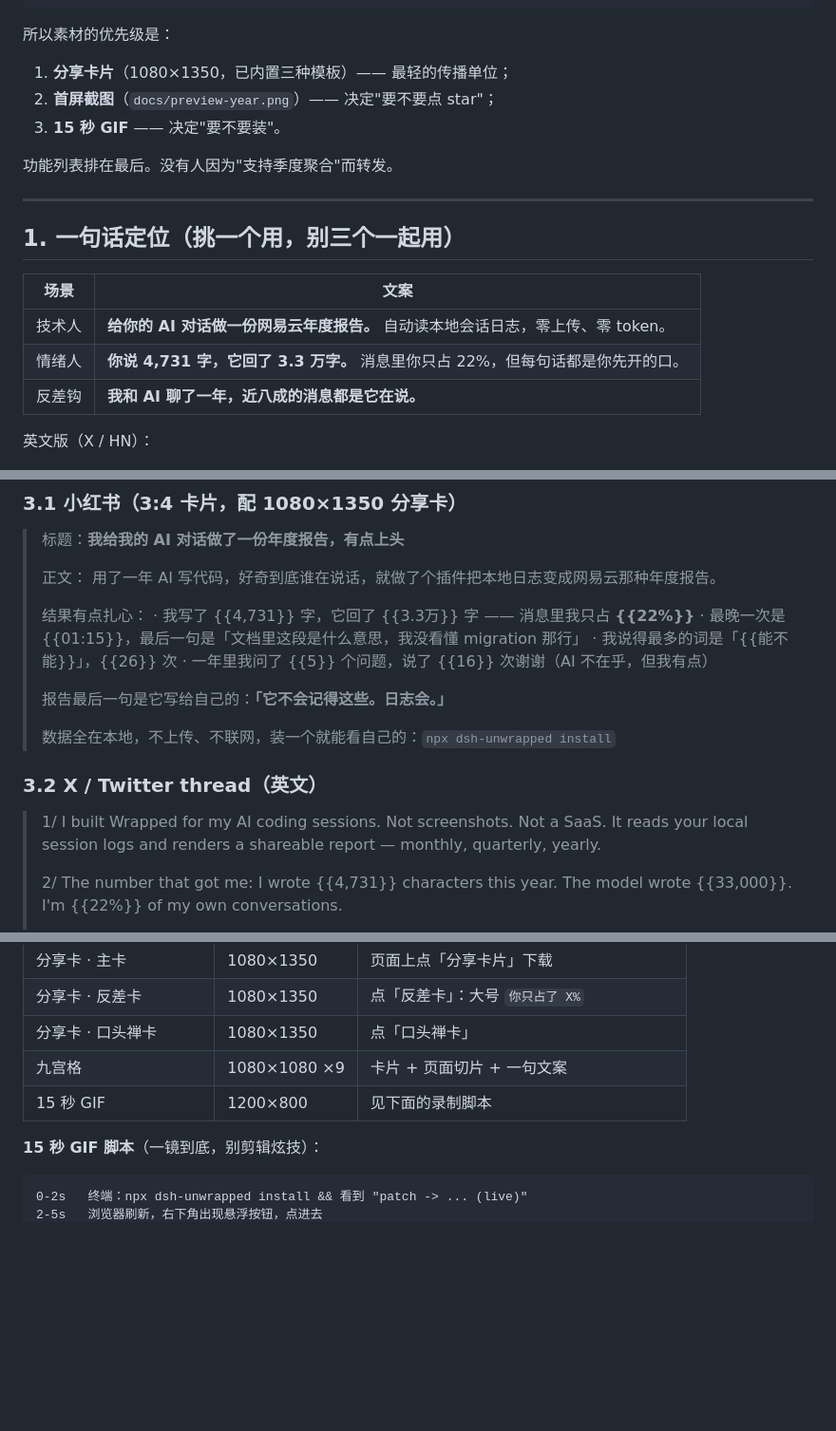
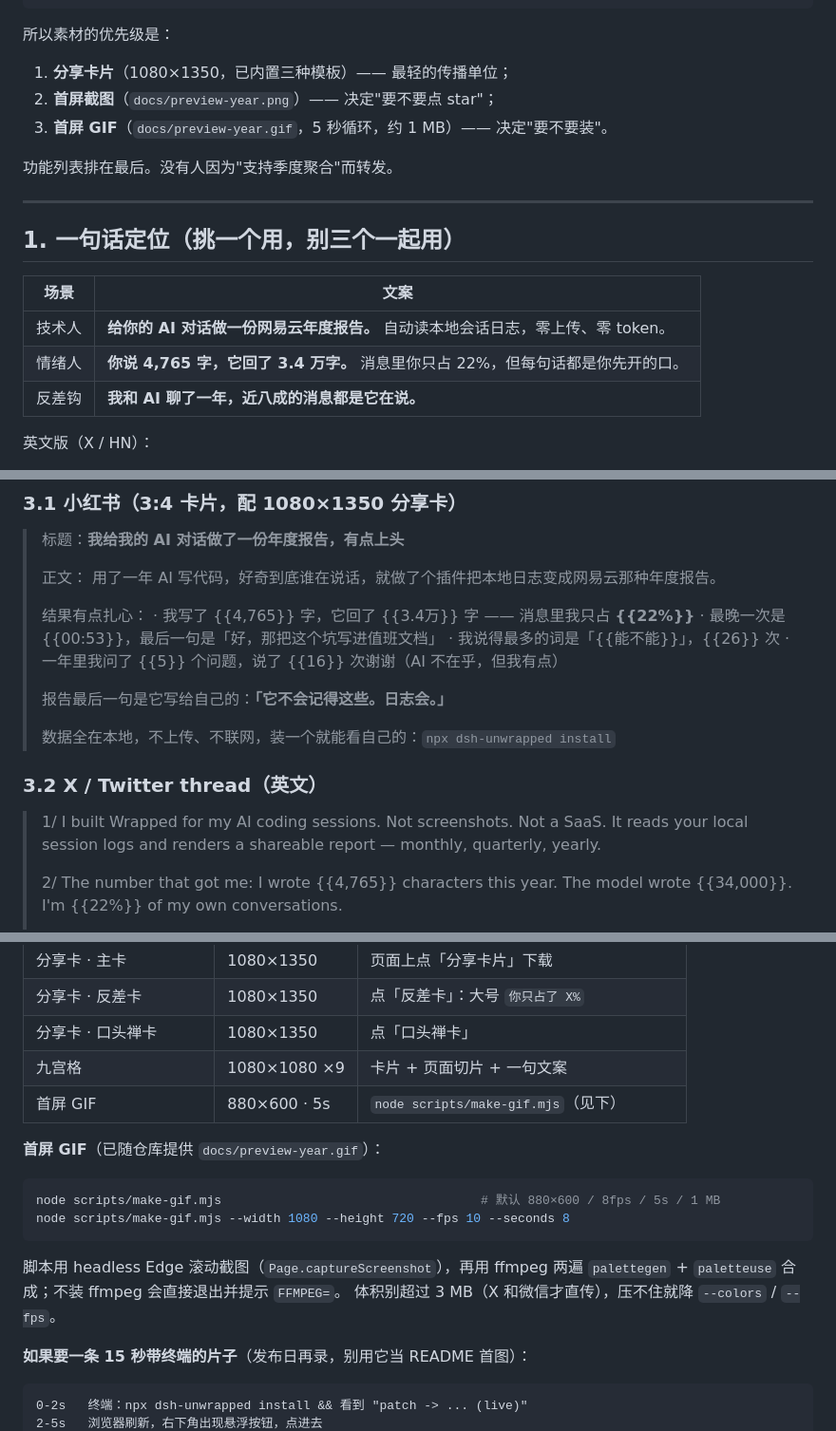
Before and after one commit to ErnestW2019/dsh-unwrapped, a Markdown page: docs/LAUNCH.md, 3 parts joined by grey strips. Shown at 95% size. Rendered like a GitHub page; blank space fills up the shorter version.

````diff
--- a/docs/LAUNCH.md
+++ b/docs/LAUNCH.md
@@ -18,7 +18,7 @@
 所以素材的优先级是：
 1. **分享卡片**（1080×1350，已内置三种模板）—— 最轻的传播单位；
 2. **首屏截图**（`docs/preview-year.png`）—— 决定"要不要点 star"；
-3. **15 秒 GIF** —— 决定"要不要装"。
+3. **首屏 GIF**（`docs/preview-year.gif`，5 秒循环，约 1 MB）—— 决定"要不要装"。
 
 功能列表排在最后。没有人因为"支持季度聚合"而转发。
 
@@ -29,7 +29,7 @@
 | 场景 | 文案 |
 | --- | --- |
 | 技术人 | **给你的 AI 对话做一份网易云年度报告。** 自动读本地会话日志，零上传、零 token。 |
-| 情绪人 | **你说 4,731 字，它回了 3.3 万字。** 消息里你只占 22%，但每句话都是你先开的口。 |
+| 情绪人 | **你说 4,765 字，它回了 3.4 万字。** 消息里你只占 22%，但每句话都是你先开的口。 |
 | 反差钩 | **我和 AI 聊了一年，近八成的消息都是它在说。** |
 
 英文版（X / HN）：
@@ -83,8 +83,8 @@ install: npx dsh-unwrapped install
 > 用了一年 AI 写代码，好奇到底谁在说话，就做了个插件把本地日志变成网易云那种年度报告。
 >
 > 结果有点扎心：
-> · 我写了 {{4,731}} 字，它回了 {{3.3万}} 字 —— 消息里我只占 **{{22%}}**
-> · 最晚一次是 {{01:15}}，最后一句是「文档里这段是什么意思，我没看懂 migration 那行」
+> · 我写了 {{4,765}} 字，它回了 {{3.4万}} 字 —— 消息里我只占 **{{22%}}**
+> · 最晚一次是 {{00:53}}，最后一句是「好，那把这个坑写进值班文档」
 > · 我说得最多的词是「{{能不能}}」，{{26}} 次
 > · 一年里我问了 {{5}} 个问题，说了 {{16}} 次谢谢（AI 不在乎，但我有点）
 >
@@ -98,7 +98,7 @@ install: npx dsh-unwrapped install
 > Not screenshots. Not a SaaS. It reads your local session logs and renders
 > a shareable report — monthly, quarterly, yearly.
 >
-> 2/ The number that got me: I wrote {{4,731}} characters this year. The model
-> wrote {{33,000}}. I'm {{22%}} of my own conversations.
+> 2/ The number that got me: I wrote {{4,765}} characters this year. The model
+> wrote {{34,000}}. I'm {{22%}} of my own conversations.
 >
 > 3/ But 100% of the openings were mine. The report has a "things you said"
@@ -146,9 +146,20 @@ install: npx dsh-unwrapped install
 | 分享卡 · 反差卡 | 1080×1350 | 点「反差卡」：大号 `你只占了 X%` |
 | 分享卡 · 口头禅卡 | 1080×1350 | 点「口头禅卡」 |
 | 九宫格 | 1080×1080 ×9 | 卡片 + 页面切片 + 一句文案 |
-| 15 秒 GIF | 1200×800 | 见下面的录制脚本 |
+| 首屏 GIF | 880×600 · 5s | `node scripts/make-gif.mjs`（见下） |
 
-**15 秒 GIF 脚本**（一镜到底，别剪辑炫技）：
+**首屏 GIF**（已随仓库提供 `docs/preview-year.gif`）：
+
+```bash
+node scripts/make-gif.mjs                                   # 默认 880×600 / 8fps / 5s / 1 MB
+node scripts/make-gif.mjs --width 1080 --height 720 --fps 10 --seconds 8
+```
+
+脚本用 headless Edge 滚动截图（`Page.captureScreenshot`），再用 ffmpeg 两遍
+`palettegen` + `paletteuse` 合成；不装 ffmpeg 会直接退出并提示 `FFMPEG=`。
+体积别超过 3 MB（X 和微信才直传），压不住就降 `--colors` / `--fps`。
+
+**如果要一条 15 秒带终端的片子**（发布日再录，别用它当 README 首图）：
 
 ```
 0-2s   终端：npx dsh-unwrapped install && 看到 "patch -> ... (live)"
````
Also changed, not shown: other parts of docs/LAUNCH.md (+3 -6 lines), README.en.md (+2 -1 lines), README.md (+2 -1 lines), docs/card-contrast.png, docs/card-main.png, docs/card-phrase.png, docs/preview-year.gif (added), docs/preview-year.png, 7 other files.
